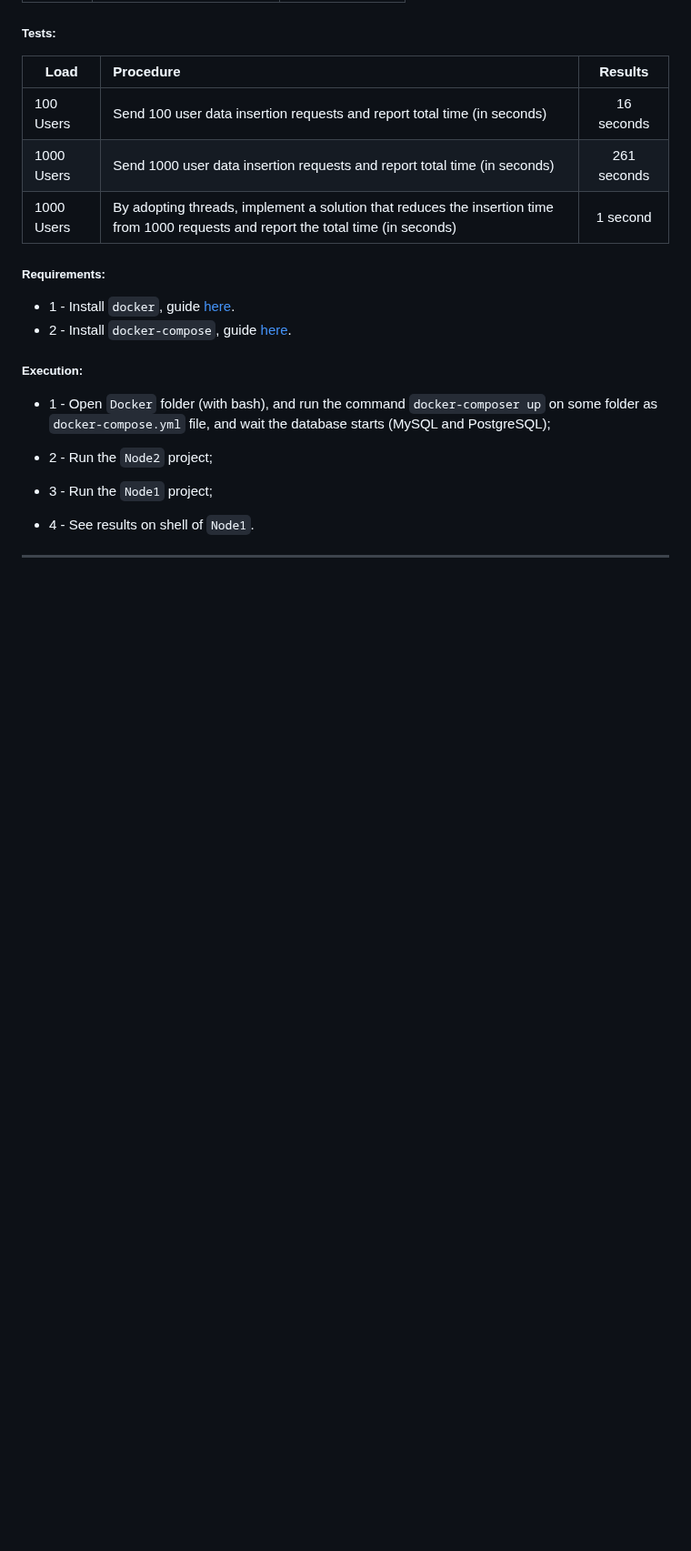
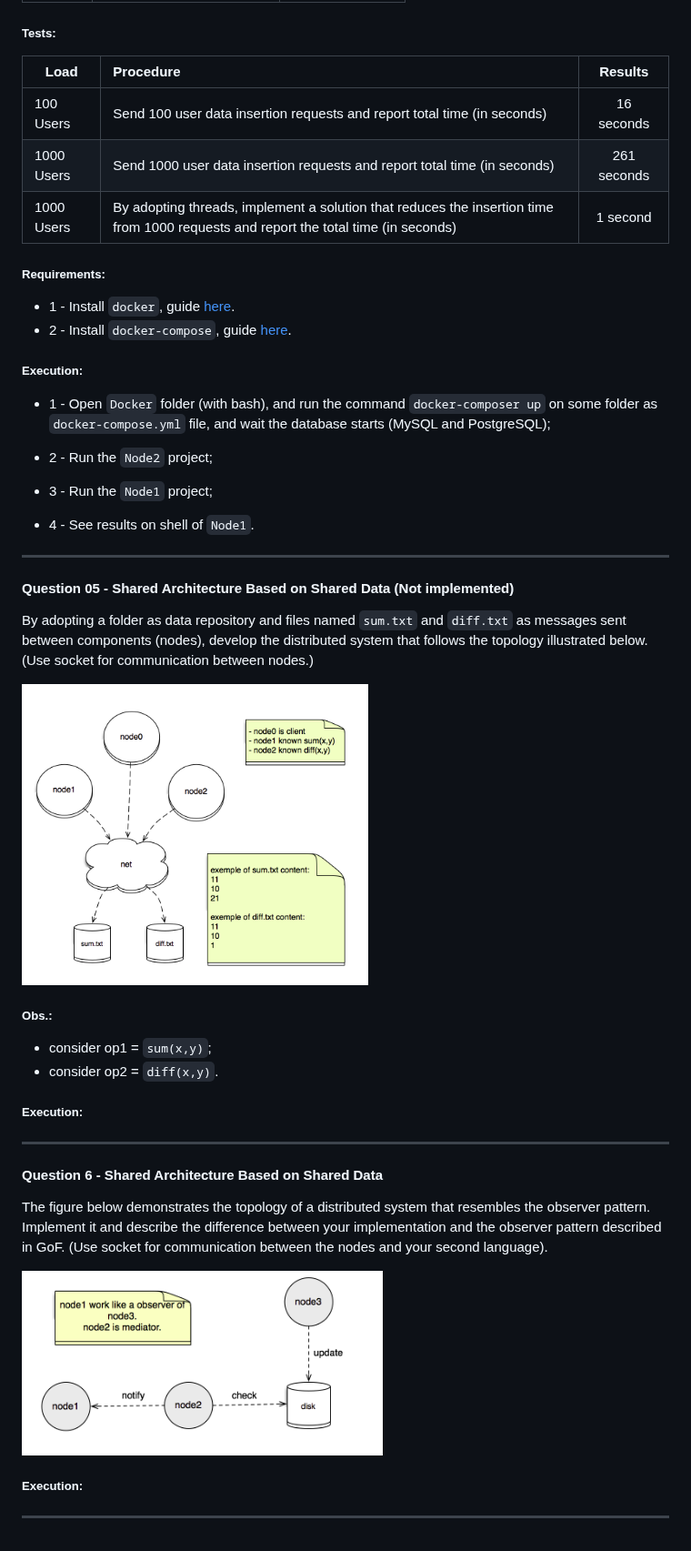
Before and after one commit to rodgeraraujo/sd-architectural-styles, a Markdown page: README.md, the part around the change. Shown at 91% size. Drawn GitHub-style; pictures changed too: questao_05/img/schenario.png (added), questao_06/img/schenario.png (added); blank space fills up the shorter version.

Commit message:
corrigindo e enviando demais arquivos :tada:

```diff
--- a/README.md
+++ b/README.md
@@ -95,3 +95,25 @@ Implement a simple data replicator that ensures data consistency. Adopt the dist
 
 - 4 - See results on shell of `Node1`.
  ___
+
+ #### Question 05 - Shared Architecture Based on Shared Data (Not implemented)
+By adopting a folder as data repository and files named `sum.txt` and `diff.txt` as messages sent between components (nodes), develop the distributed system that follows the topology illustrated below. (Use socket for communication between nodes.)
+
+![alt text](questao_05/img/schenario.png "Schenario")
+
+##### Obs.:
+ - consider op1 = `sum(x,y)`;
+ - consider op2 = `diff(x,y)`.
+
+ ##### Execution:
+
+ ___
+
+ #### Question 6 - Shared Architecture Based on Shared Data
+The figure below demonstrates the topology of a distributed system that resembles the observer pattern. Implement it and describe the difference between your implementation and the observer pattern described in GoF. (Use socket for communication between the nodes and your second language).
+
+![alt text](questao_06/img/schenario.png "Schenario")
+
+ ##### Execution:
+
+ ___
```
Also changed, not shown: 4 other files.
